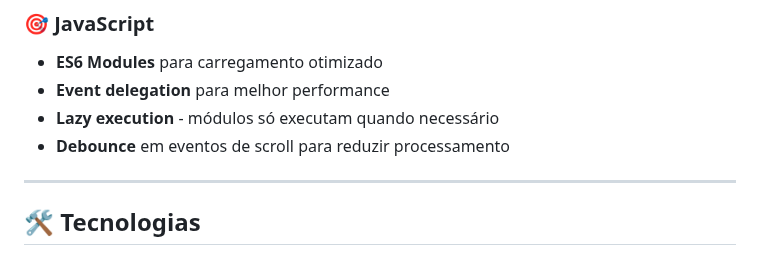
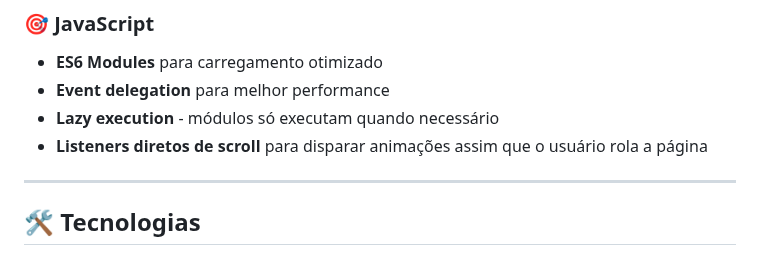
Before and after one commit to kessleru/Animais-Web, a Markdown page: README.md, the part around the change. Rendered like a GitHub page.

Commit message:
Update scroll event handling in README
Substitui debounce por listeners diretos de scroll para animações.

```diff
--- a/README.md
+++ b/README.md
@@ -72,7 +72,7 @@ Site educacional sobre animais selvagens desenvolvido com **HTML5, CSS3 e JavaSc
 - **ES6 Modules** para carregamento otimizado
 - **Event delegation** para melhor performance
 - **Lazy execution** - módulos só executam quando necessário
-- **Debounce** em eventos de scroll para reduzir processamento
+- **Listeners diretos de scroll** para disparar animações assim que o usuário rola a página
 
 ---
 
```
